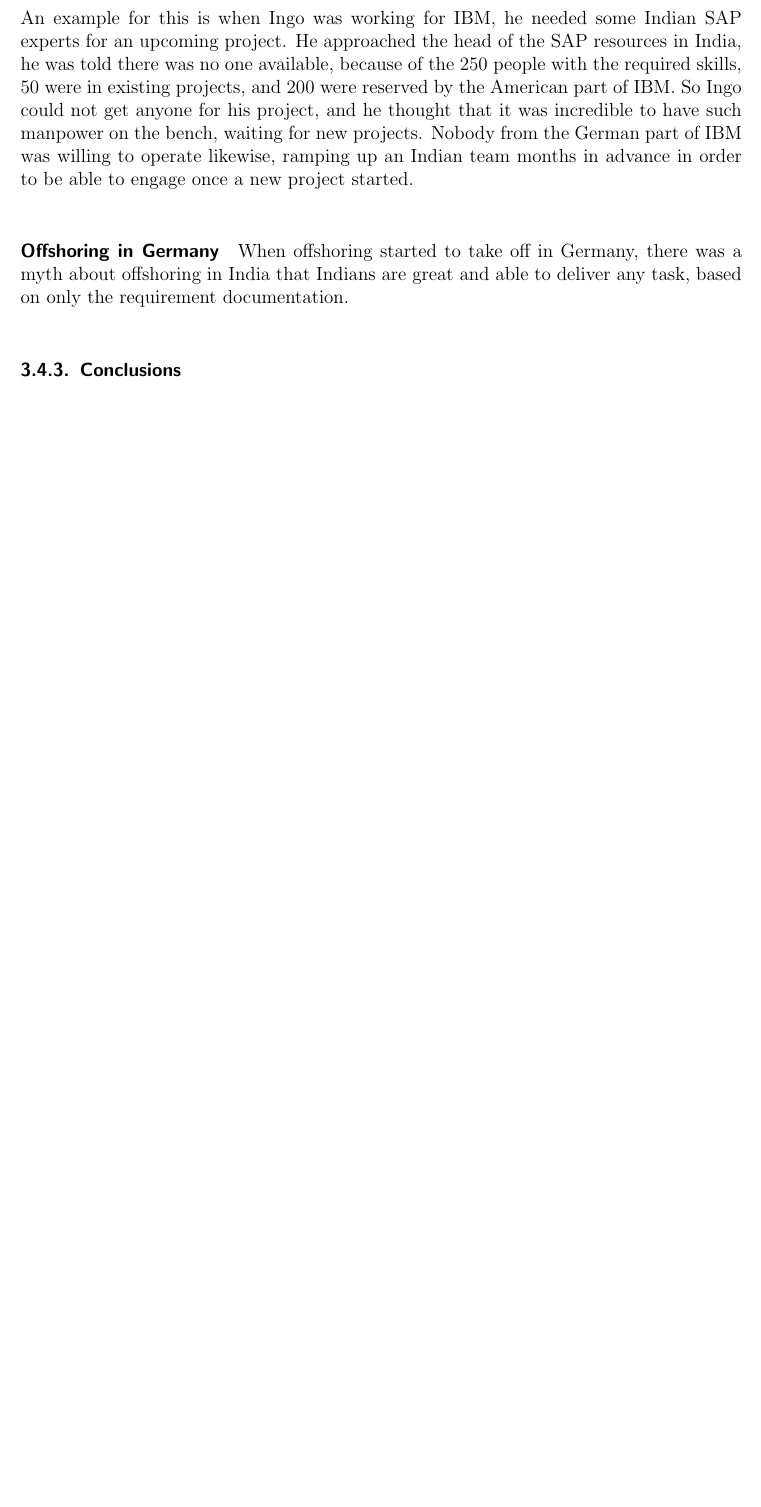
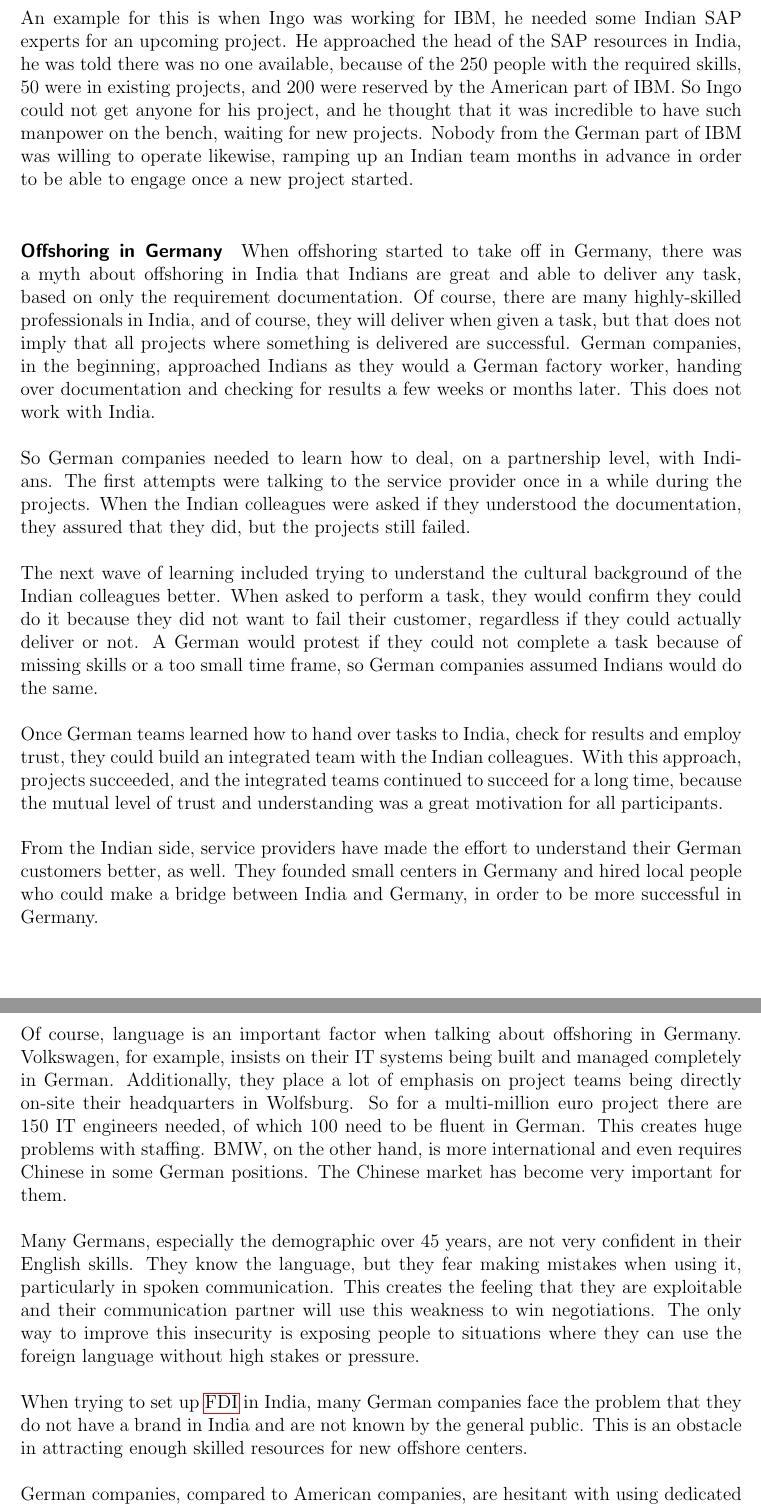
Before and after one commit to vlawrence/Thesis, a LaTeX thesis (Thesis.tex, which reads 3_Case-Studies.tex): part of page 34 of 51 before the commit and two parts of pages 34 and 35 of 53 after it, the two joined at a grey line, cut so that both start at the same text, the shorter picture padded with empty space. The pictures show the PDF file Thesis.pdf that the author committed with the source.

Commit message:
New version added to 3.3

```diff
--- a/3_Case-Studies.tex
+++ b/3_Case-Studies.tex
@@ -197,4 +197,18 @@ American companies are better at utilizing dedicated offshore centers. Those are
 An example for this is when Ingo was working for IBM, he needed some Indian SAP experts for an upcoming project. He approached the head of the SAP resources in India, he was told there was no one available, because of the 250 people with the required skills, 50 were in existing projects, and 200 were reserved by the American part of IBM. So Ingo could not get anyone for his project, and he thought that it was incredible to have such manpower on the bench, waiting for new projects. Nobody from the German part of IBM was willing to operate likewise, ramping up an Indian team months in advance in order to be able to engage once a new project started.
 
 \paragraph{Offshoring in Germany}
-When offshoring started to take off in Germany, there was a myth about offshoring in India that Indians are great and able to deliver any task, based on only the requirement documentation.
+When offshoring started to take off in Germany, there was a myth about offshoring in India that Indians are great and able to deliver any task, based on only the requirement documentation. Of course, there are many highly-skilled professionals in India, and of course, they will deliver when given a task, but that does not imply that all projects where something is delivered are successful. German companies, in the beginning, approached Indians as they would a German factory worker, handing over documentation and checking for results a few weeks or months later. This does not work with India.
+
+So German companies needed to learn how to deal, on a partnership level, with Indians. The first attempts were talking to the service provider once in a while during the projects. When the Indian colleagues were asked if they understood the documentation, they assured that they did, but the projects still failed.
+
+The next wave of learning included trying to understand the cultural background of the Indian colleagues better. When asked to perform a task, they would confirm they could do it because they did not want to fail their customer, regardless if they could actually deliver or not. A German would protest if they could not complete a task because of missing skills or a too small time frame, so German companies assumed Indians would do the same.
+
+Once German teams learned how to hand over tasks to India, check for results and employ trust, they could build an integrated team with the Indian colleagues. With this approach, projects succeeded, and the integrated teams continued to succeed for a long time, because the mutual level of trust and understanding was a great motivation for all participants.
+
+From the Indian side, service providers have made the effort to understand their German customers better, as well. They founded small centers in Germany and hired local people who could make a bridge between India and Germany, in order to be more successful in Germany.
+
+Of course, language is an important factor when talking about offshoring in Germany. Volkswagen, for example, insists on their IT systems being built and managed completely in German. Additionally, they place a lot of emphasis on project teams being directly on-site their headquarters in Wolfsburg. So for a multi-million euro project there are 150 IT engineers needed, of which 100 need to be fluent in German. This creates huge problems with staffing. BMW, on the other hand, is more international and even requires Chinese in some German positions. The Chinese market has become very important for them.
+
+Many Germans, especially the demographic over 45 years, are not very confident in their English skills. They know the language, but they fear making mistakes when using it, particularly in spoken communication. This creates the feeling that they are exploitable and their communication partner will use this weakness to win negotiations. The only way to improve this insecurity is exposing people to situations where they can use the foreign language without high stakes or pressure.
+
+When trying to set up \gls{fdi} in India, many German companies face the problem that they do not have a brand in India and are not known by the general public. This is an obstacle in attracting enough skilled resources for new offshore centers.
```
Also changed, not shown: Thesis.pdf, 3_Case-Studies.tex (12 more changed lines), 7 other files.
